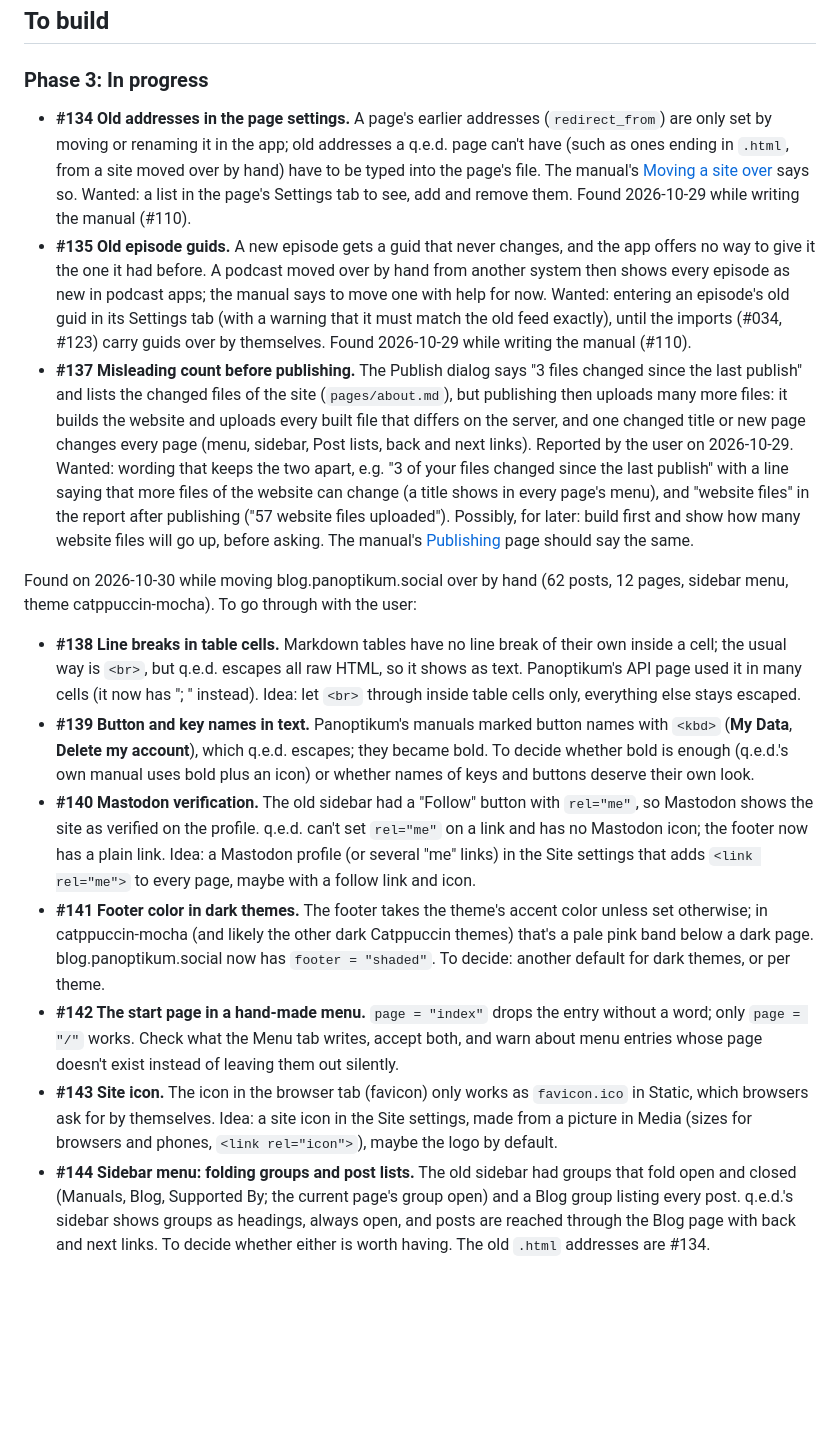
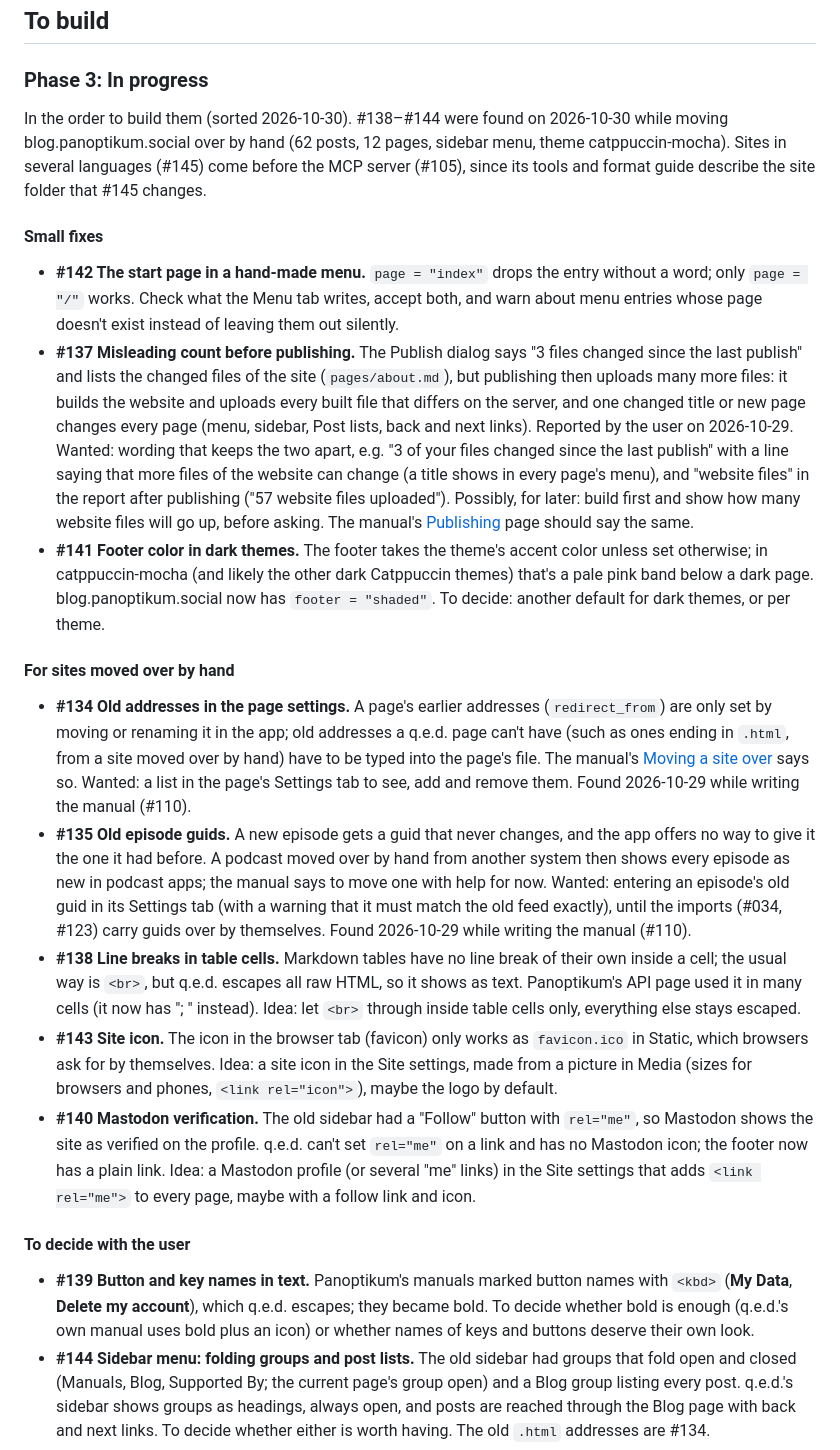
Before and after one commit to informatom/qed, a Markdown page: docs/pages/backlog.md, the part around one of its changes. Drawn GitHub-style; blank space fills up the shorter version.

```diff
--- a/docs/pages/backlog.md
+++ b/docs/pages/backlog.md
@@ -21,6 +21,40 @@ Nothing open.
 
 ### Phase 3:  In progress
 
+In the order to build them (sorted 2026-10-30). #138–#144 were found
+on 2026-10-30 while moving blog.panoptikum.social over by hand (62
+posts, 12 pages, sidebar menu, theme catppuccin-mocha). Sites in
+several languages (#145) come before the MCP server (#105), since
+its tools and format guide describe the site folder that #145
+changes.
+
+#### Small fixes
+
+- **#142 The start page in a hand-made menu.** `page = "index"` drops the
+  entry without a word; only `page = "/"` works. Check what the Menu tab
+  writes, accept both, and warn about menu entries whose page doesn't
+  exist instead of leaving them out silently.
+- **#137 Misleading count before publishing.** The Publish dialog says
+  "3 files changed since the last publish" and lists the changed files
+  of the site (`pages/about.md`), but publishing then uploads many more
+  files: it builds the website and uploads every built file that differs
+  on the server, and one changed title or new page changes every page
+  (menu, sidebar, Post lists, back and next links). Reported by the user
+  on 2026-10-29. Wanted: wording that keeps the two apart, e.g. "3 of
+  your files changed since the last publish" with a line saying that
+  more files of the website can change (a title shows in every page's
+  menu), and "website files" in the report after publishing ("57
+  website files uploaded"). Possibly, for later: build first and show
+  how many website files will go up, before asking. The manual's
+  [Publishing](manual/publishing.md) page should say the same.
+- **#141 Footer color in dark themes.** The footer takes the theme's
+  accent color unless set otherwise; in catppuccin-mocha (and likely
+  the other dark Catppuccin themes) that's a pale pink band below a
+  dark page. blog.panoptikum.social now has `footer = "shaded"`. To
+  decide: another default for dark themes, or per theme.
+
+#### For sites moved over by hand
+
 - **#134 Old addresses in the page settings.** A page's earlier
   addresses (`redirect_from`) are only set by moving or renaming it in
   the app; old addresses a q.e.d. page can't have (such as ones ending in
@@ -36,54 +70,30 @@ Nothing open.
   (with a warning that it must match the old feed exactly), until the
   imports (#034, #123) carry guids over by themselves. Found 2026-10-29
   while writing the manual (#110).
-- **#137 Misleading count before publishing.** The Publish dialog says
-  "3 files changed since the last publish" and lists the changed files
-  of the site (`pages/about.md`), but publishing then uploads many more
-  files: it builds the website and uploads every built file that differs
-  on the server, and one changed title or new page changes every page
-  (menu, sidebar, Post lists, back and next links). Reported by the user
-  on 2026-10-29. Wanted: wording that keeps the two apart, e.g. "3 of
-  your files changed since the last publish" with a line saying that
-  more files of the website can change (a title shows in every page's
-  menu), and "website files" in the report after publishing ("57
-  website files uploaded"). Possibly, for later: build first and show
-  how many website files will go up, before asking. The manual's
-  [Publishing](manual/publishing.md) page should say the same.
-
-Found on 2026-10-30 while moving blog.panoptikum.social over by hand
-(62 posts, 12 pages, sidebar menu, theme catppuccin-mocha). To go
-through with the user:
-
 - **#138 Line breaks in table cells.** Markdown tables have no line
   break of their own inside a cell; the usual way is `<br>`, but q.e.d.
   escapes all raw HTML, so it shows as text. Panoptikum's API page used
   it in many cells (it now has "; " instead). Idea: let `<br>` through
   inside table cells only, everything else stays escaped.
-- **#139 Button and key names in text.** Panoptikum's manuals marked
-  button names with `<kbd>` (**My Data**, **Delete my account**), which
-  q.e.d. escapes; they became bold. To decide whether bold is enough
-  (q.e.d.'s own manual uses bold plus an icon) or whether names of keys
-  and buttons deserve their own look.
+- **#143 Site icon.** The icon in the browser tab (favicon) only works
+  as `favicon.ico` in Static, which browsers ask for by themselves.
+  Idea: a site icon in the Site settings, made from a picture in Media
+  (sizes for browsers and phones, `<link rel="icon">`), maybe the logo
+  by default.
 - **#140 Mastodon verification.** The old sidebar had a "Follow" button
   with `rel="me"`, so Mastodon shows the site as verified on the
   profile. q.e.d. can't set `rel="me"` on a link and has no Mastodon
   icon; the footer now has a plain link. Idea: a Mastodon profile
   (or several "me" links) in the Site settings that adds
   `<link rel="me">` to every page, maybe with a follow link and icon.
-- **#141 Footer color in dark themes.** The footer takes the theme's
-  accent color unless set otherwise; in catppuccin-mocha (and likely
-  the other dark Catppuccin themes) that's a pale pink band below a
-  dark page. blog.panoptikum.social now has `footer = "shaded"`. To
-  decide: another default for dark themes, or per theme.
-- **#142 The start page in a hand-made menu.** `page = "index"` drops the
-  entry without a word; only `page = "/"` works. Check what the Menu tab
-  writes, accept both, and warn about menu entries whose page doesn't
-  exist instead of leaving them out silently.
-- **#143 Site icon.** The icon in the browser tab (favicon) only works
-  as `favicon.ico` in Static, which browsers ask for by themselves.
-  Idea: a site icon in the Site settings, made from a picture in Media
-  (sizes for browsers and phones, `<link rel="icon">`), maybe the logo
-  by default.
+
+#### To decide with the user
+
+- **#139 Button and key names in text.** Panoptikum's manuals marked
+  button names with `<kbd>` (**My Data**, **Delete my account**), which
+  q.e.d. escapes; they became bold. To decide whether bold is enough
+  (q.e.d.'s own manual uses bold plus an icon) or whether names of keys
+  and buttons deserve their own look.
 - **#144 Sidebar menu: folding groups and post lists.** The old sidebar
   had groups that fold open and closed (Manuals, Blog, Supported By;
   the current page's group open) and a Blog group listing every post.
```
Also changed, not shown: other parts of docs/pages/backlog.md (+40 -0 lines), docs/pages/done.md (+0 -10 lines).
